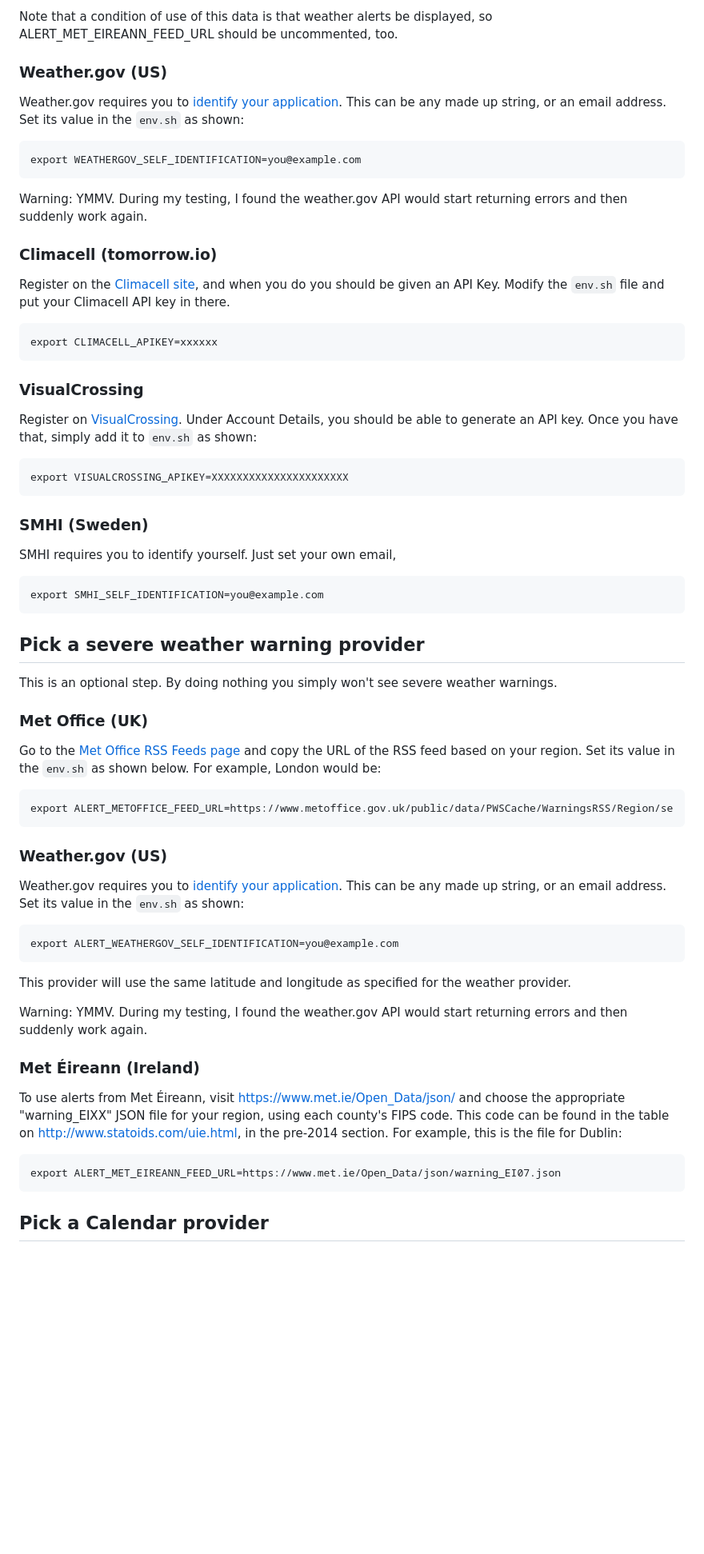
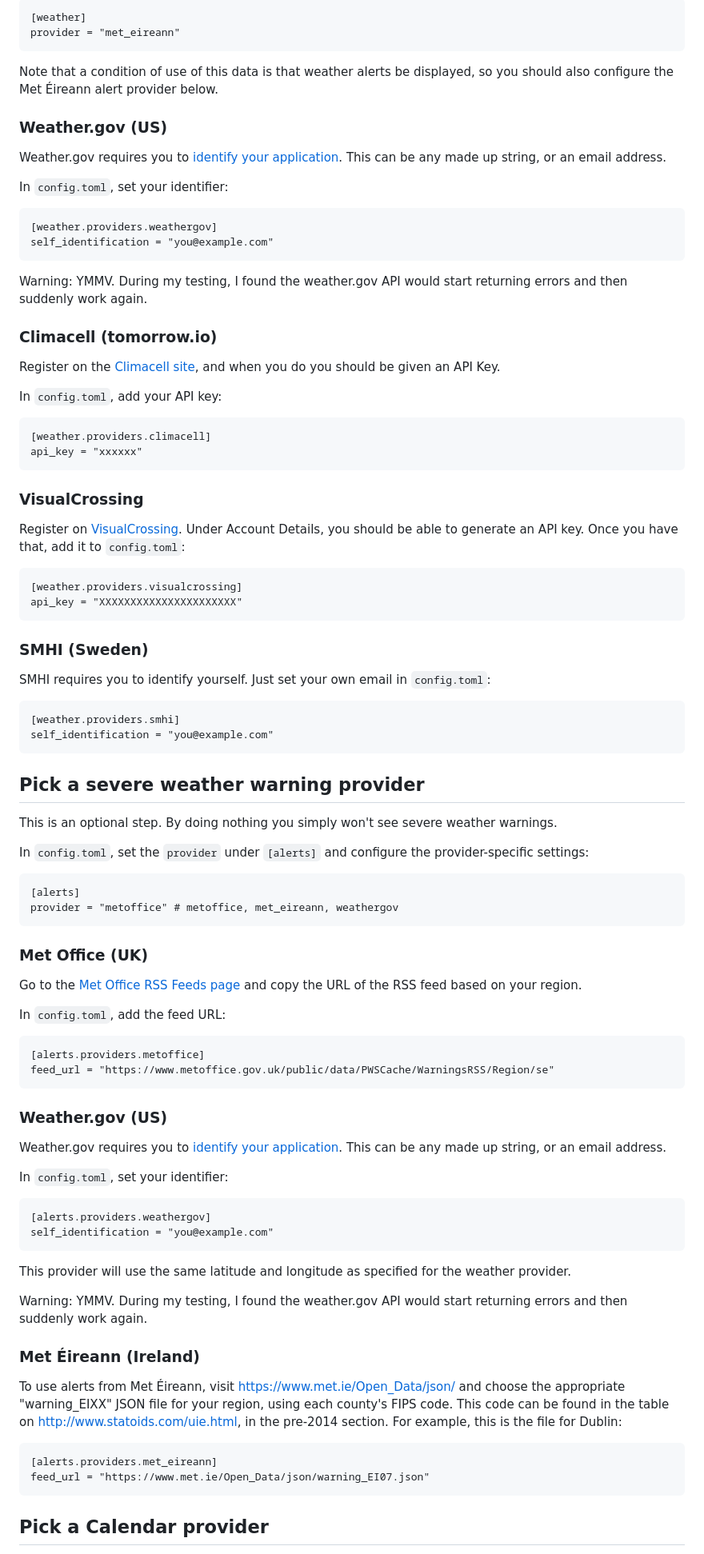
Before and after one commit to mendhak/waveshare-epaper-display, a Markdown page: README.md, the part around one of its changes. Shown at 80% size. Rendered like a GitHub page; blank space fills up the shorter version.

```diff
--- a/README.md
+++ b/README.md
@@ -160,51 +172,69 @@ Note that the Met.no API provides 6 hours of forecast, rather than a full day.
 
-Note that a condition of use of this data is that weather alerts be displayed, so ALERT_MET_EIREANN_FEED_URL should be uncommented, too.
+    [weather]
+    provider = "met_eireann"
+
+Note that a condition of use of this data is that weather alerts be displayed, so you should also configure the Met Éireann alert provider below.
 
 ### Weather.gov (US)
 
 Weather.gov requires you to [identify your application](https://www.weather.gov/documentation/services-web-api).  This can be any made up string, or an email address.
-Set its value in the `env.sh` as shown:
 
-    export WEATHERGOV_SELF_IDENTIFICATION=you@example.com
+In `config.toml`, set your identifier:
+
+    [weather.providers.weathergov]
+    self_identification = "you@example.com"
 
 Warning: YMMV. During my testing, I found the weather.gov API would start returning errors and then suddenly work again.
 
 ### Climacell (tomorrow.io)
 
 Register on the [Climacell site](https://www.climacell.co/weather-api/), and when you do you should be given an API Key.
-Modify the `env.sh` file and put your Climacell API key in there.
 
-    export CLIMACELL_APIKEY=xxxxxx
+In `config.toml`, add your API key:
+
+    [weather.providers.climacell]
+    api_key = "xxxxxx"
 
 ### VisualCrossing
 
-Register on [VisualCrossing](https://www.visualcrossing.com/). Under Account Details, you should be able to generate an API key. Once you have that, simply add it to `env.sh` as shown:
+Register on [VisualCrossing](https://www.visualcrossing.com/). Under Account Details, you should be able to generate an API key. Once you have that, add it to `config.toml`:
 
-    export VISUALCROSSING_APIKEY=XXXXXXXXXXXXXXXXXXXXXX
+    [weather.providers.visualcrossing]
+    api_key = "XXXXXXXXXXXXXXXXXXXXXX"
 
 ### SMHI (Sweden)
 
-SMHI requires you to identify yourself.  Just set your own email,
+SMHI requires you to identify yourself.  Just set your own email in `config.toml`:
 
-    export SMHI_SELF_IDENTIFICATION=you@example.com
+    [weather.providers.smhi]
+    self_identification = "you@example.com"
 
 ## Pick a severe weather warning provider
 
 This is an optional step.  By doing nothing you simply won't see severe weather warnings.
 
+In `config.toml`, set the `provider` under `[alerts]` and configure the provider-specific settings:
+
+    [alerts]
+    provider = "metoffice" # metoffice, met_eireann, weathergov
+
 ### Met Office (UK)
 
 Go to the [Met Office RSS Feeds page](https://www.metoffice.gov.uk/weather/guides/rss) and copy the URL of the RSS feed based on your region.
-Set its value in the `env.sh` as shown below. For example, London would be:
 
-    export ALERT_METOFFICE_FEED_URL=https://www.metoffice.gov.uk/public/data/PWSCache/WarningsRSS/Region/se
+In `config.toml`, add the feed URL:
+
+    [alerts.providers.metoffice]
+    feed_url = "https://www.metoffice.gov.uk/public/data/PWSCache/WarningsRSS/Region/se"
 
 ### Weather.gov (US)
 
 Weather.gov requires you to [identify your application](https://www.weather.gov/documentation/services-web-api).  This can be any made up string, or an email address.
-Set its value in the `env.sh` as shown:
 
-    export ALERT_WEATHERGOV_SELF_IDENTIFICATION=you@example.com
+In `config.toml`, set your identifier:
+
+    [alerts.providers.weathergov]
+    self_identification = "you@example.com"
 
 This provider will use the same latitude and longitude as specified for the weather provider.
 
@@ -215,7 +245,8 @@ Warning: YMMV. During my testing, I found the weather.gov API would start return
 To use alerts from Met Éireann, visit  https://www.met.ie/Open_Data/json/ and choose the appropriate "warning_EIXX" JSON file for your region, using each county's FIPS code.  This code can be found in the table on http://www.statoids.com/uie.html,
 in the pre-2014 section.  For example, this is the file for Dublin:
 
-    export ALERT_MET_EIREANN_FEED_URL=https://www.met.ie/Open_Data/json/warning_EI07.json
+    [alerts.providers.met_eireann]
+    feed_url = "https://www.met.ie/Open_Data/json/warning_EI07.json"
 
 ## Pick a Calendar provider
 
```
Also changed, not shown: other parts of README.md (+86 -49 lines).
